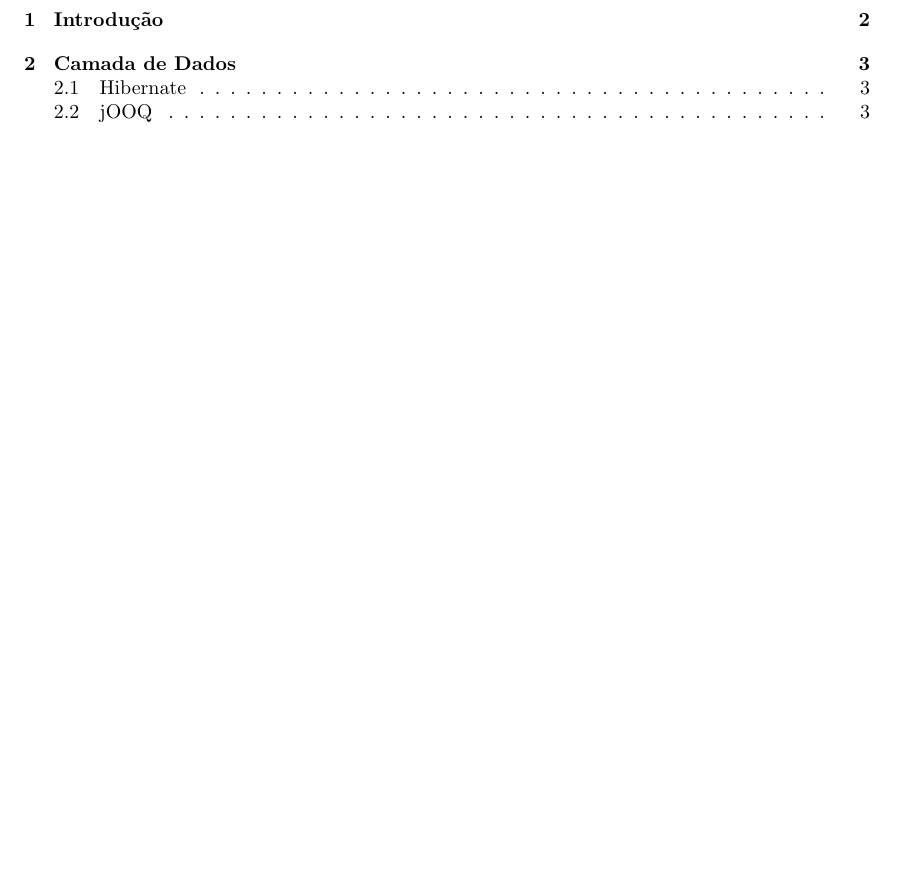
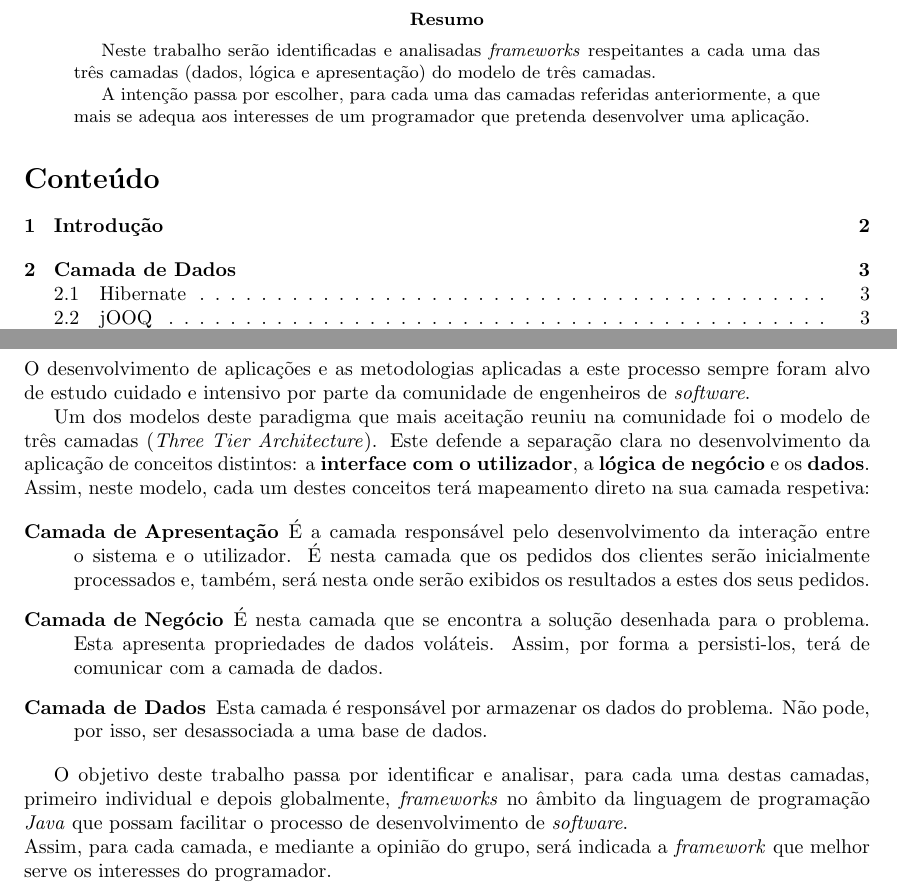
Before and after one commit to miguelpinto98/AA_Relat, a LaTeX paper (1.Comparacao-Frameworks/relatorio.tex, which reads 1.Comparacao-Frameworks/introducao.tex, 1.Comparacao-Frameworks/resumo.tex): part of page 2 of 12 before the commit and two parts of pages 2 and 3 of 12 after it, the two joined at a grey line, cut at the place of the change, the shorter picture padded with empty space. Compiled offline with pdfLaTeX.

Commit message:
Adicionado resumo e introdução.

```diff
--- a/1.Comparacao-Frameworks/introducao.tex
+++ b/1.Comparacao-Frameworks/introducao.tex
@@ -1 +1,27 @@
 \section{Introdução}
+
+O desenvolvimento de aplicações e as metodologias aplicadas a este processo sempre foram alvo de estudo cuidado e intensivo por parte da comunidade de engenheiros de \textit{software}.
+
+Um dos modelos deste paradigma que mais aceitação reuniu na comunidade foi o modelo de três camadas (\textit{Three Tier Architecture}).
+Este defende a separação clara no desenvolvimento da aplicação de conceitos distintos: a \textbf{interface com o utilizador}, a \textbf{lógica de negócio} e os \textbf{dados}.
+Assim, neste modelo, cada um destes conceitos terá mapeamento direto na sua camada respetiva:
+
+\begin{description}
+
+\item[Camada de Apresentação]
+É a camada responsável pelo desenvolvimento da interação entre o sistema e o utilizador.
+É nesta camada que os pedidos dos clientes serão inicialmente processados e, também, será nesta onde serão exibidos os resultados a estes dos seus pedidos.
+
+\item[Camada de Negócio]
+É nesta camada que se encontra a solução desenhada para o problema.
+Esta apresenta propriedades de dados voláteis.
+Assim, por forma a persisti-los, terá de comunicar com a camada de dados.
+
+\item[Camada de Dados]
+Esta camada é responsável por armazenar os dados do problema.
+Não pode, por isso, ser desassociada a uma base de dados.
+
+\end{description}
+
+O objetivo deste trabalho passa por identificar e analisar, para cada uma destas camadas, primeiro individual e depois globalmente, \textit{frameworks} no âmbito da linguagem de programação \textit{Java} que possam facilitar o processo de desenvolvimento de \textit{software}.\\
+Assim, para cada camada, e mediante a opinião do grupo, será indicada a \textit{framework} que melhor serve os interesses do programador.
--- /dev/null
+++ b/1.Comparacao-Frameworks/resumo.tex
@@ -0,0 +1,5 @@
+\begin{abstract}
+Neste trabalho serão identificadas e analisadas \textit{frameworks} respeitantes a cada uma das três camadas (dados, lógica e apresentação) do modelo de três camadas.
+
+A intenção passa por escolher, para cada uma das camadas referidas anteriormente, a que mais se adequa aos interesses de um programador que pretenda desenvolver uma aplicação.
+\end{abstract}
```
Also changed, not shown: 1.Comparacao-Frameworks/relatorio.tex (+1 -0 lines).
